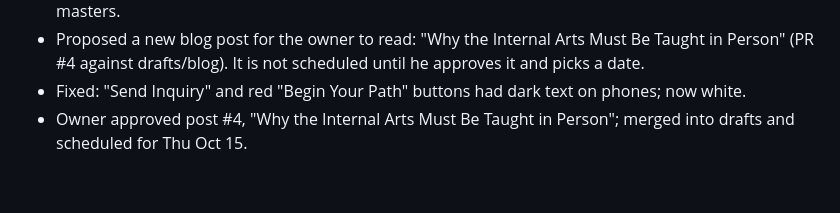
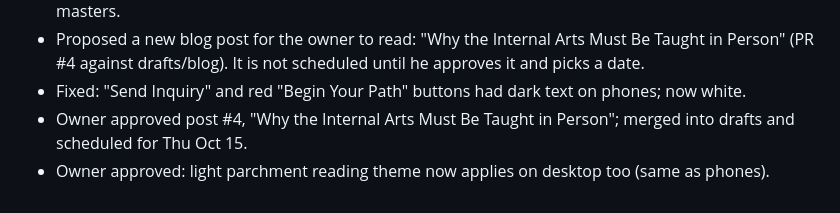
Before and after one commit to siful9h2/l9h, a Markdown page: CHANGELOG.md, the part around the change. Rendered like a GitHub page.

Commit message:
Changelog: desktop theme
Co-Authored-By: Claude Opus 5.5 <noreply@anthropic.com>
Claude-Session: https://claude.ai/code/session_01TbRL4KZtisMzPJastj4f9S

```diff
--- a/CHANGELOG.md
+++ b/CHANGELOG.md
@@ -37,3 +37,4 @@
 - Proposed a new blog post for the owner to read: "Why the Internal Arts Must Be Taught in Person" (PR #4 against drafts/blog). It is not scheduled until he approves it and picks a date.
 - Fixed: "Send Inquiry" and red "Begin Your Path" buttons had dark text on phones; now white.
 - Owner approved post #4, "Why the Internal Arts Must Be Taught in Person"; merged into drafts and scheduled for Thu Oct 15.
+- Owner approved: light parchment reading theme now applies on desktop too (same as phones).
```
